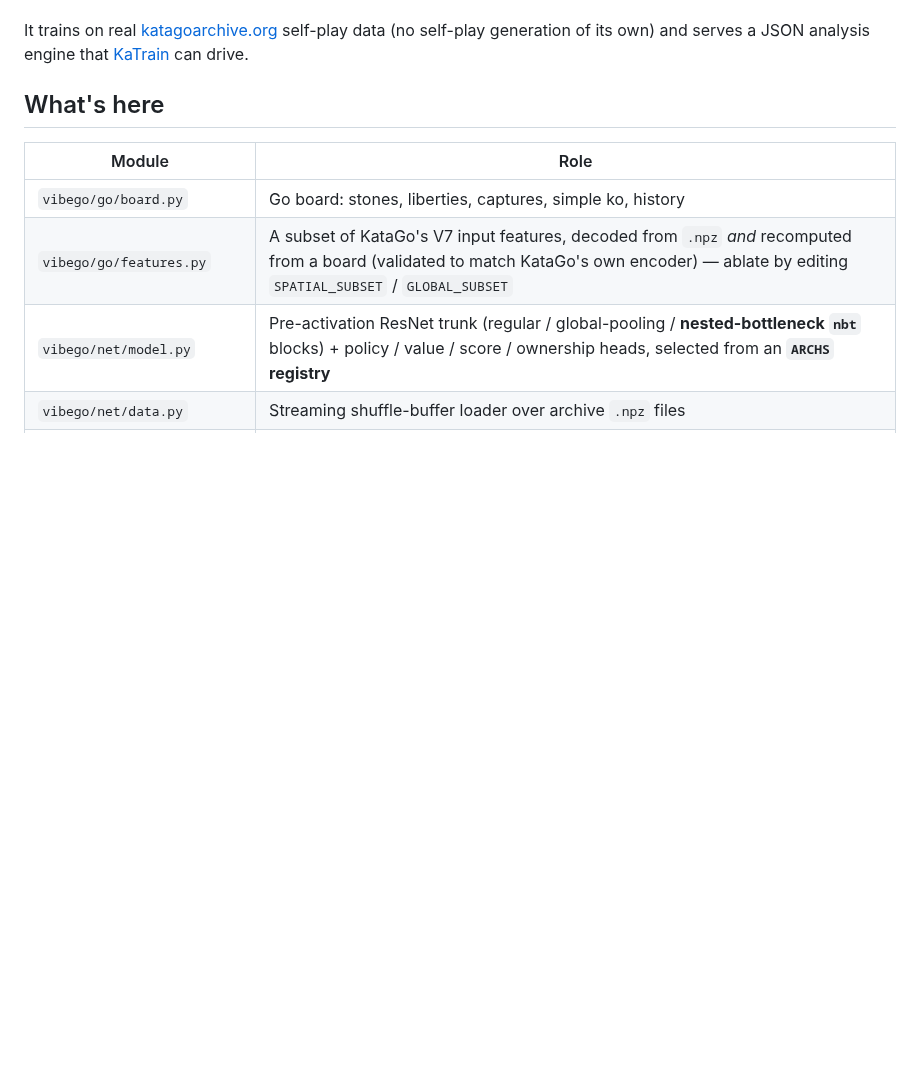
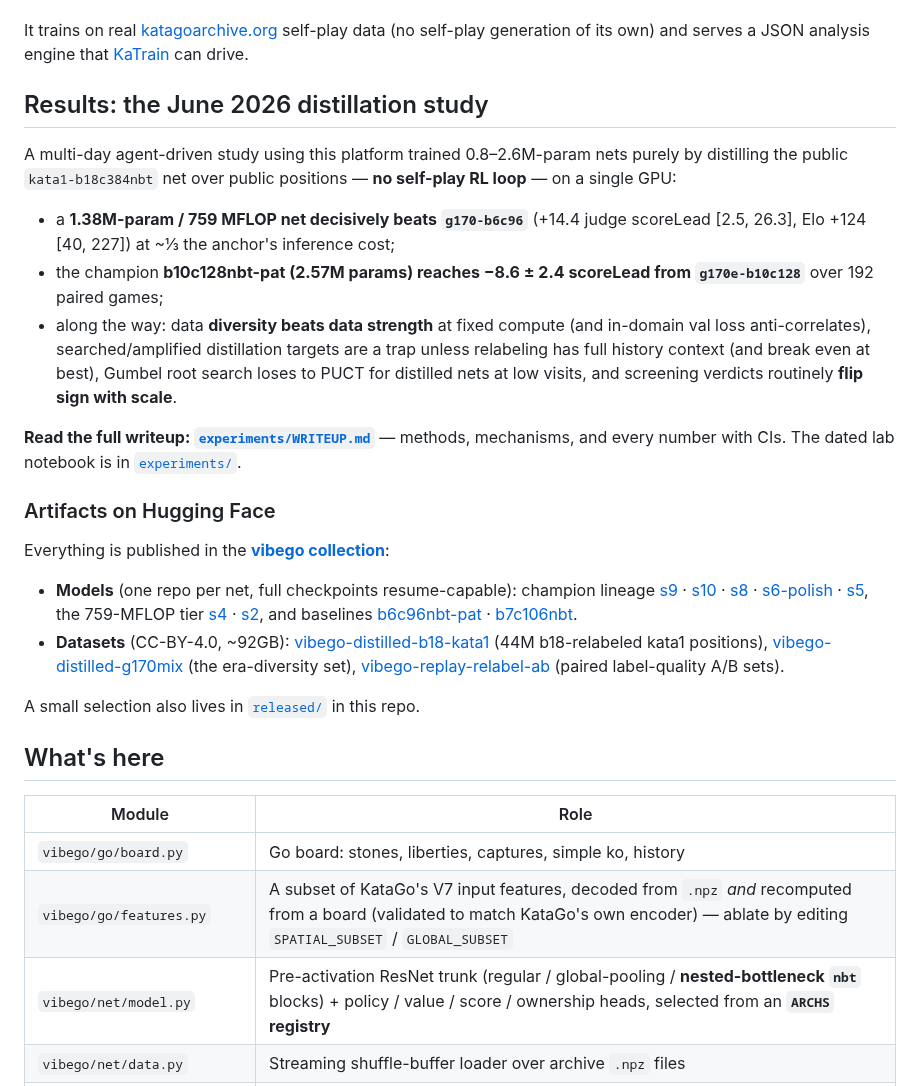
Before and after one commit to sanderland/vibego, a Markdown page: README.md, the part around the change. GitHub-like rendering; blank space fills up the shorter version.

Commit message:
README: study results summary + HF collection links
Co-Authored-By: Claude Fable 5 <noreply@anthropic.com>

```diff
--- a/README.md
+++ b/README.md
@@ -16,6 +16,50 @@ recording experiments.
 It trains on real [katagoarchive.org](https://katagoarchive.org/) self-play data (no self-play
 generation of its own) and serves a JSON analysis engine that
 [KaTrain](https://github.com/sanderland/katrain) can drive.
+
+## Results: the June 2026 distillation study
+
+A multi-day agent-driven study using this platform trained 0.8–2.6M-param nets purely by
+distilling the public `kata1-b18c384nbt` net over public positions — **no self-play RL loop** —
+on a single GPU:
+
+- a **1.38M-param / 759 MFLOP net decisively beats `g170-b6c96`** (+14.4 judge scoreLead
+  [2.5, 26.3], Elo +124 [40, 227]) at ~⅓ the anchor's inference cost;
+- the champion **b10c128nbt-pat (2.57M params) reaches −8.6 ± 2.4 scoreLead from
+  `g170e-b10c128`** over 192 paired games;
+- along the way: data **diversity beats data strength** at fixed compute (and in-domain val
+  loss anti-correlates), searched/amplified distillation targets are a trap unless relabeling
+  has full history context (and break even at best), Gumbel root search loses to PUCT for
+  distilled nets at low visits, and screening verdicts routinely **flip sign with scale**.
+
+**Read the full writeup: [`experiments/WRITEUP.md`](experiments/WRITEUP.md)** — methods,
+mechanisms, and every number with CIs. The dated lab notebook is in
+[`experiments/`](experiments/INDEX.md).
+
+### Artifacts on Hugging Face
+
+Everything is published in the
+**[vibego collection](https://huggingface.co/collections/sanderland/vibego-6a2bd05f6853451f0d0fabf8)**:
+
+- **Models** (one repo per net, full checkpoints resume-capable): champion lineage
+  [s9](https://huggingface.co/sanderland/vibego-s9-b10c128nbt-pat) ·
+  [s10](https://huggingface.co/sanderland/vibego-s10-b10c128nbt-pat-max) ·
+  [s8](https://huggingface.co/sanderland/vibego-s8-b10c128nbt-pat) ·
+  [s6-polish](https://huggingface.co/sanderland/vibego-s6-b10c128nbt-pat-polish) ·
+  [s5](https://huggingface.co/sanderland/vibego-s5-b10c128nbt-pat), the 759-MFLOP tier
+  [s4](https://huggingface.co/sanderland/vibego-s4-b7c106nbt-pat) ·
+  [s2](https://huggingface.co/sanderland/vibego-s2-b7c106nbt-pat-600), and baselines
+  [b6c96nbt-pat](https://huggingface.co/sanderland/vibego-b6c96nbt-pat) ·
+  [b7c106nbt](https://huggingface.co/sanderland/vibego-b7c106nbt).
+- **Datasets** (CC-BY-4.0, ~92GB):
+  [vibego-distilled-b18-kata1](https://huggingface.co/datasets/sanderland/vibego-distilled-b18-kata1)
+  (44M b18-relabeled kata1 positions),
+  [vibego-distilled-g170mix](https://huggingface.co/datasets/sanderland/vibego-distilled-g170mix)
+  (the era-diversity set),
+  [vibego-replay-relabel-ab](https://huggingface.co/datasets/sanderland/vibego-replay-relabel-ab)
+  (paired label-quality A/B sets).
+
+A small selection also lives in [`released/`](released/) in this repo.
 
 ## What's here
 
```
